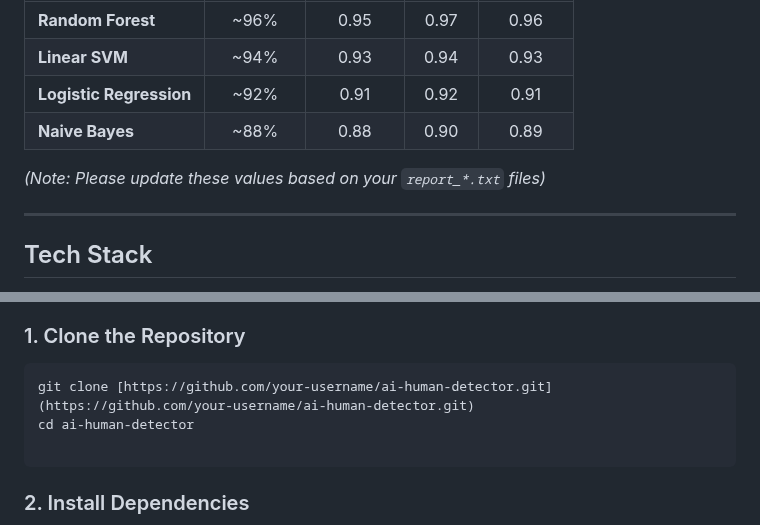
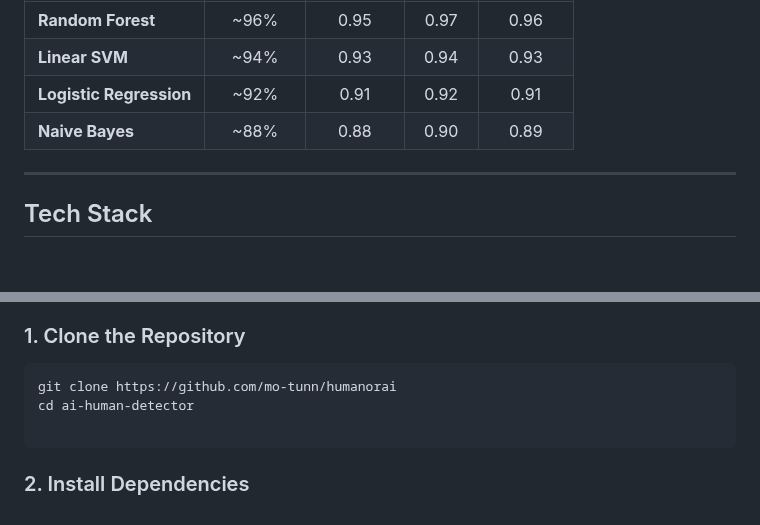
Before and after one commit to mo-tunn/humanorai, a Markdown page: README.md, 2 parts joined by grey strips. Rendered like a GitHub page; blank space fills up the shorter version.

Commit message:
Fix README formatting and update clone link
Updated repository link and formatting in README.

````diff
--- a/README.md
+++ b/README.md
@@ -63,7 +63,7 @@ Detailed metrics are available in `machine-learning/train-test/visualization-res
 | **Logistic Regression** | ~92% | 0.91 | 0.92 | 0.91 |
 | **Naive Bayes** | ~88% | 0.88 | 0.90 | 0.89 |
 
-*(Note: Please update these values based on your `report_*.txt` files)*
+
 
 ---
 
@@ -114,7 +114,7 @@ AI-Human-Detector/
 ### 1. Clone the Repository
 
 ```bash
-git clone [https://github.com/your-username/ai-human-detector.git](https://github.com/your-username/ai-human-detector.git)
+git clone https://github.com/mo-tunn/humanorai
 cd ai-human-detector
 
 ```
````
Also changed, not shown: other parts of README.md (+1 -4 lines).
